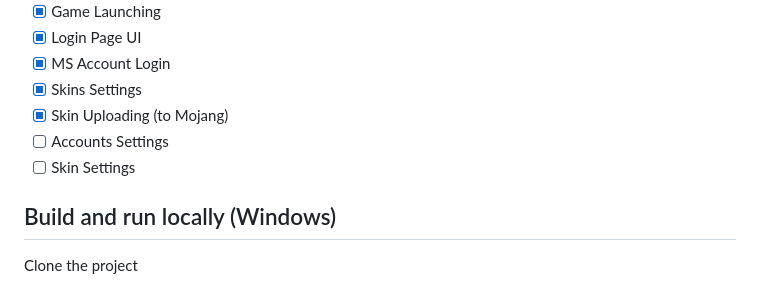
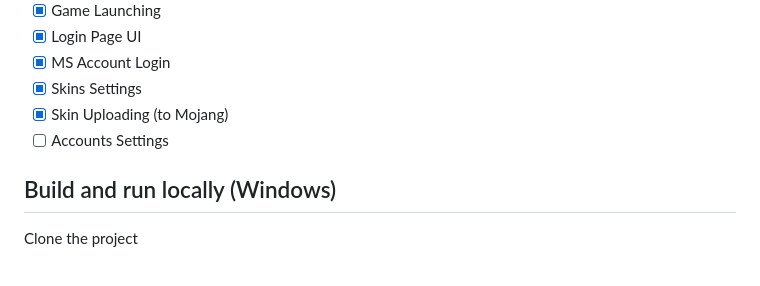
Before and after one commit to Windokk/Magnet-Launcher, a Markdown page: README.md, the part around the change. Rendered like a GitHub page.

```diff
--- a/README.md
+++ b/README.md
@@ -73,7 +73,6 @@ A Minecraft Java Launcher in JS built with Electron
 - [x]  Skins Settings
 - [x]  Skin Uploading (to Mojang)
 - [ ]  Accounts Settings
-- [ ]  Skin Settings
 
 ## Build and run locally (Windows)
 
```
